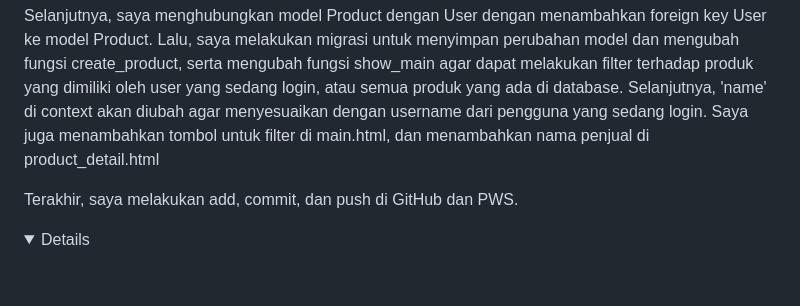
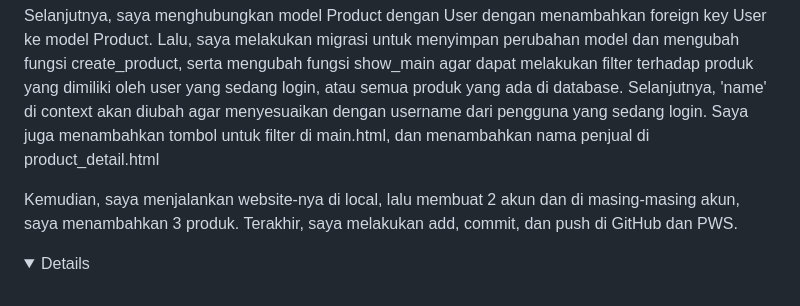
Before and after one commit to roseliaevanny/football-shop, a Markdown page: README.md, the part around the change. Rendered like a GitHub page; folded sections open.

```diff
--- a/README.md
+++ b/README.md
@@ -149,6 +149,6 @@ Selanjutnya, saya menambahkan informasi last_login di bagian context di fungsi s
 
 Selanjutnya, saya menghubungkan model Product dengan User dengan menambahkan foreign key User ke model Product. Lalu, saya melakukan migrasi untuk menyimpan perubahan model dan mengubah fungsi create_product, serta mengubah fungsi show_main agar dapat melakukan filter terhadap produk yang dimiliki oleh user yang sedang login, atau semua produk yang ada di database. Selanjutnya, 'name' di context akan diubah agar menyesuaikan dengan username dari pengguna yang sedang login. Saya juga menambahkan tombol untuk filter di main.html, dan menambahkan nama penjual di product_detail.html
 
-Terakhir, saya melakukan add, commit, dan push di GitHub dan PWS.
+Kemudian, saya menjalankan website-nya di local, lalu membuat 2 akun dan di masing-masing akun, saya menambahkan 3 produk. Terakhir, saya melakukan add, commit, dan push di GitHub dan PWS.
 </p>
 <details>
```
